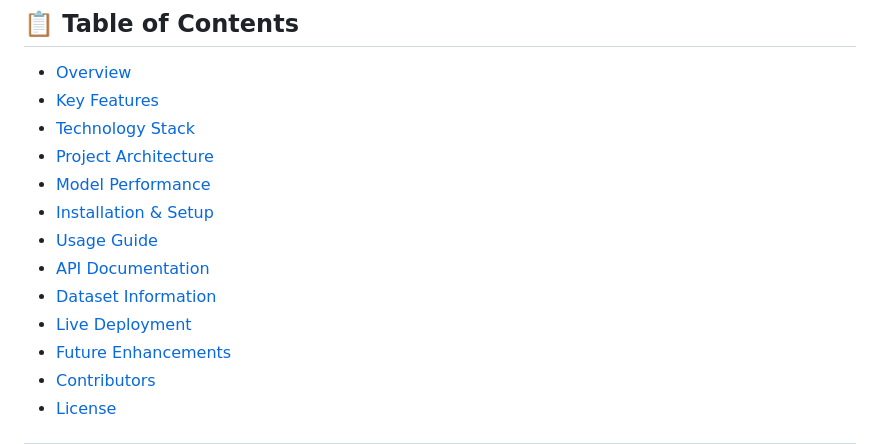
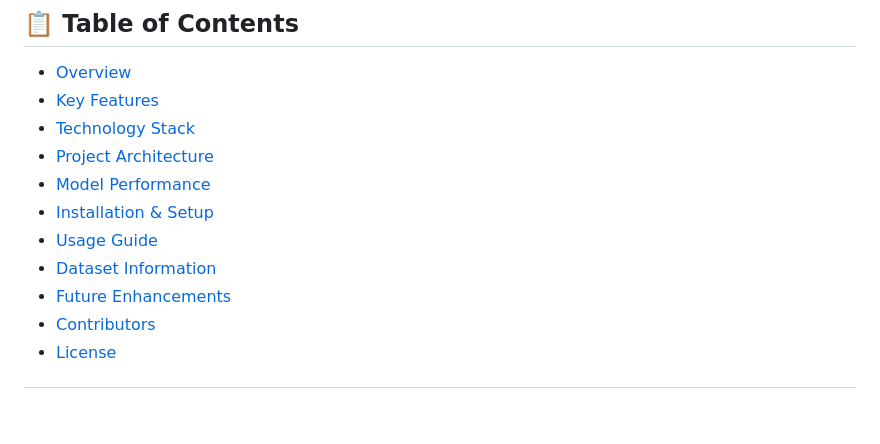
Before and after one commit to Soumen633/Heart-DiseasePrediction-With-Personalized-Diet-Plan, a Markdown page: README.md, the part around the change. GitHub-like rendering; blank space fills up the shorter version.

```diff
--- a/README.md
+++ b/README.md
@@ -27,9 +27,7 @@
 - [Model Performance](#-model-performance)
 - [Installation & Setup](#-installation--setup)
 - [Usage Guide](#-usage-guide)
-- [API Documentation](#-api-documentation)
 - [Dataset Information](#-dataset-information)
-- [Live Deployment](#-live-deployment)
 - [Future Enhancements](#-future-enhancements)
 - [Contributors](#-contributors)
 - [License](#-license)
```
